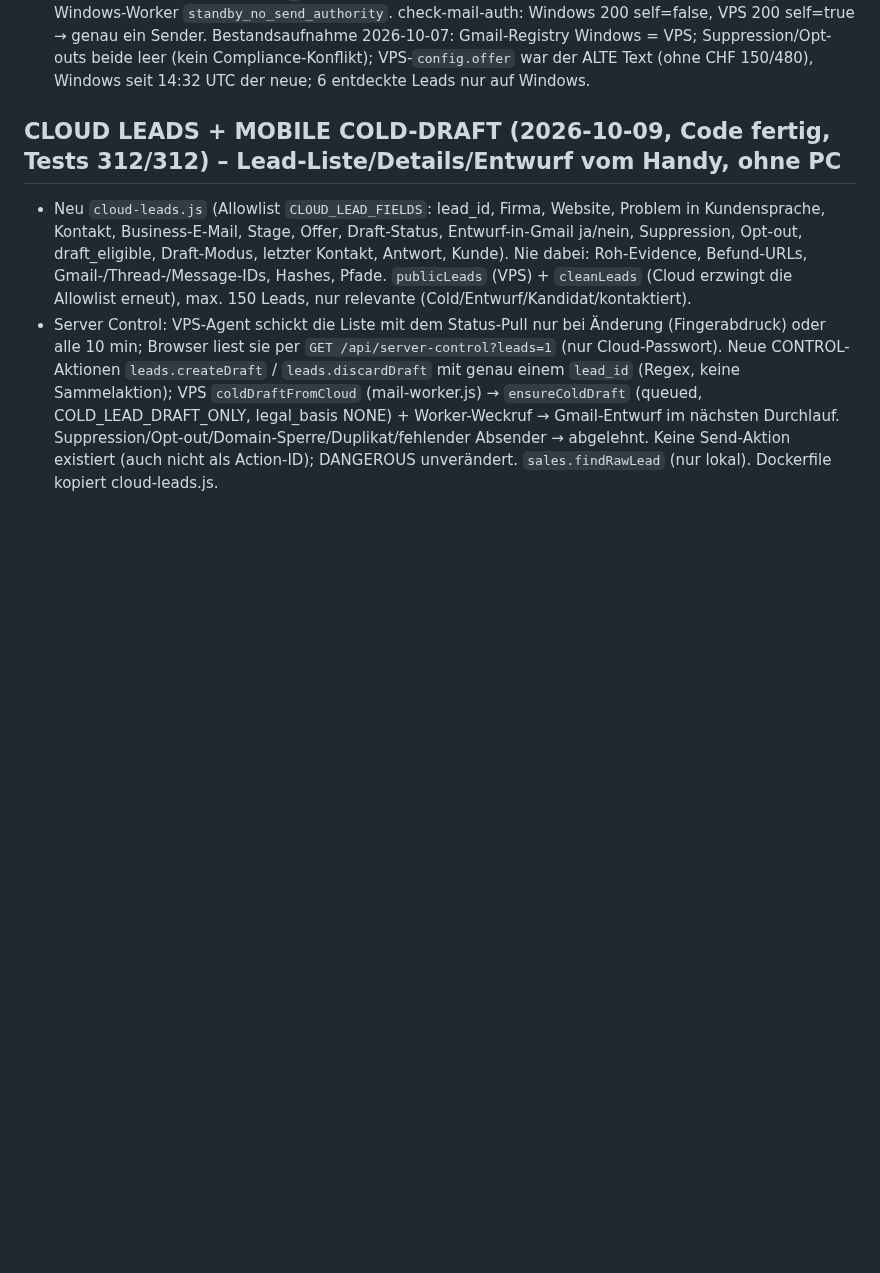
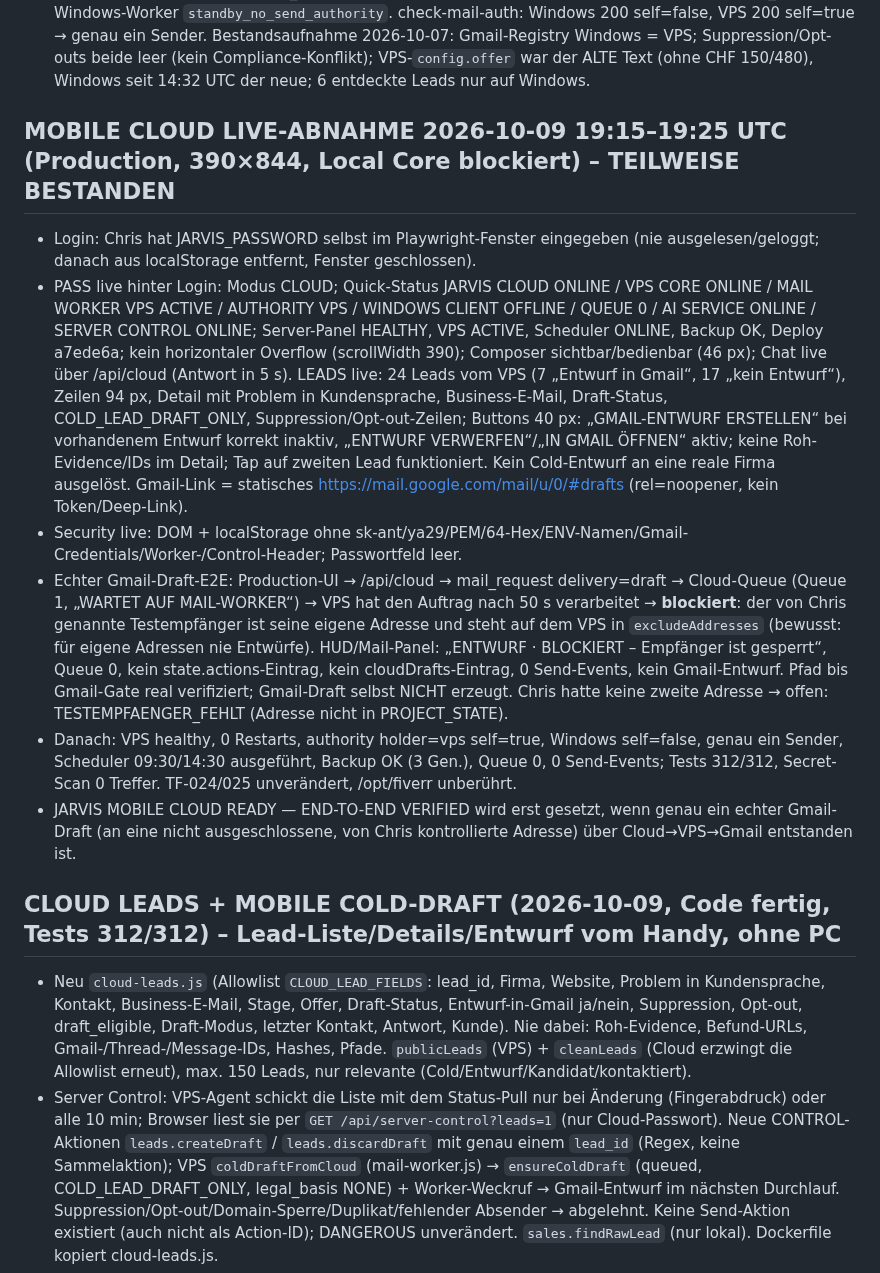
Before and after one commit to ChrisTheKey/Jarvis, a Markdown page: PROJECT_STATE.md, the part around the change. GitHub-like rendering; blank space fills up the shorter version.

Commit message:
docs(mobile): Live-Abnahme Production 390x844 hinter Login – Cloud/Leads/Chat PASS, echter Gmail-Draft offen (Testempfänger ausgeschlossen)
Co-Authored-By: Claude Fable 5.1 <noreply@anthropic.com>

```diff
--- a/PROJECT_STATE.md
+++ b/PROJECT_STATE.md
@@ -35,6 +35,26 @@ Cloud Core = im Mail-Worker-Prozess auf dem VPS integriert (eine Runtime, ein Sc
   check-mail-auth: Windows 200 self=false, VPS 200 self=true → genau ein Sender.
 Bestandsaufnahme 2026-10-07: Gmail-Registry Windows = VPS; Suppression/Opt-outs beide leer (kein Compliance-Konflikt);
 VPS-`config.offer` war der ALTE Text (ohne CHF 150/480), Windows seit 14:32 UTC der neue; 6 entdeckte Leads nur auf Windows.
+
+## MOBILE CLOUD LIVE-ABNAHME 2026-10-09 19:15–19:25 UTC (Production, 390×844, Local Core blockiert) – TEILWEISE BESTANDEN
+- Login: Chris hat JARVIS_PASSWORD selbst im Playwright-Fenster eingegeben (nie ausgelesen/geloggt; danach aus localStorage entfernt, Fenster geschlossen).
+- PASS live hinter Login: Modus CLOUD; Quick-Status JARVIS CLOUD ONLINE / VPS CORE ONLINE / MAIL WORKER VPS ACTIVE / AUTHORITY VPS /
+  WINDOWS CLIENT OFFLINE / QUEUE 0 / AI SERVICE ONLINE / SERVER CONTROL ONLINE; Server-Panel HEALTHY, VPS ACTIVE, Scheduler ONLINE, Backup OK,
+  Deploy a7ede6a; kein horizontaler Overflow (scrollWidth 390); Composer sichtbar/bedienbar (46 px); Chat live über /api/cloud (Antwort in 5 s).
+  LEADS live: 24 Leads vom VPS (7 „Entwurf in Gmail“, 17 „kein Entwurf“), Zeilen 94 px, Detail mit Problem in Kundensprache, Business-E-Mail,
+  Draft-Status, COLD_LEAD_DRAFT_ONLY, Suppression/Opt-out-Zeilen; Buttons 40 px: „GMAIL-ENTWURF ERSTELLEN“ bei vorhandenem Entwurf korrekt
+  inaktiv, „ENTWURF VERWERFEN“/„IN GMAIL ÖFFNEN“ aktiv; keine Roh-Evidence/IDs im Detail; Tap auf zweiten Lead funktioniert. Kein Cold-Entwurf
+  an eine reale Firma ausgelöst. Gmail-Link = statisches https://mail.google.com/mail/u/0/#drafts (rel=noopener, kein Token/Deep-Link).
+- Security live: DOM + localStorage ohne sk-ant/ya29/PEM/64-Hex/ENV-Namen/Gmail-Credentials/Worker-/Control-Header; Passwortfeld leer.
+- Echter Gmail-Draft-E2E: Production-UI → /api/cloud → mail_request delivery=draft → Cloud-Queue (Queue 1, „WARTET AUF MAIL-WORKER“) → VPS hat
+  den Auftrag nach 50 s verarbeitet → **blockiert**: der von Chris genannte Testempfänger ist seine eigene Adresse und steht auf dem VPS in
+  `excludeAddresses` (bewusst: für eigene Adressen nie Entwürfe). HUD/Mail-Panel: „ENTWURF · BLOCKIERT – Empfänger ist gesperrt“, Queue 0,
+  kein state.actions-Eintrag, kein cloudDrafts-Eintrag, 0 Send-Events, kein Gmail-Entwurf. Pfad bis Gmail-Gate real verifiziert; Gmail-Draft selbst
+  NICHT erzeugt. Chris hatte keine zweite Adresse → offen: TESTEMPFAENGER_FEHLT (Adresse nicht in PROJECT_STATE).
+- Danach: VPS healthy, 0 Restarts, authority holder=vps self=true, Windows self=false, genau ein Sender, Scheduler 09:30/14:30 ausgeführt,
+  Backup OK (3 Gen.), Queue 0, 0 Send-Events; Tests 312/312, Secret-Scan 0 Treffer. TF-024/025 unverändert, /opt/fiverr unberührt.
+- JARVIS MOBILE CLOUD READY — END-TO-END VERIFIED wird erst gesetzt, wenn genau ein echter Gmail-Draft (an eine nicht ausgeschlossene,
+  von Chris kontrollierte Adresse) über Cloud→VPS→Gmail entstanden ist.
 
 ## CLOUD LEADS + MOBILE COLD-DRAFT (2026-10-09, Code fertig, Tests 312/312) – Lead-Liste/Details/Entwurf vom Handy, ohne PC
 - Neu `cloud-leads.js` (Allowlist `CLOUD_LEAD_FIELDS`: lead_id, Firma, Website, Problem in Kundensprache, Kontakt, Business-E-Mail, Stage,
```
